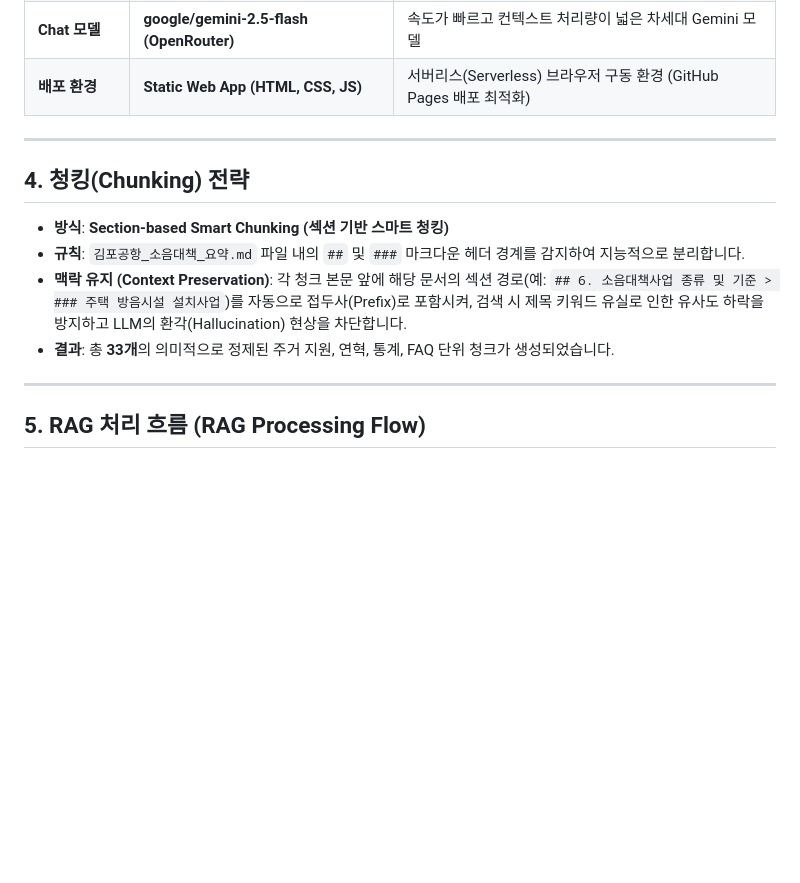
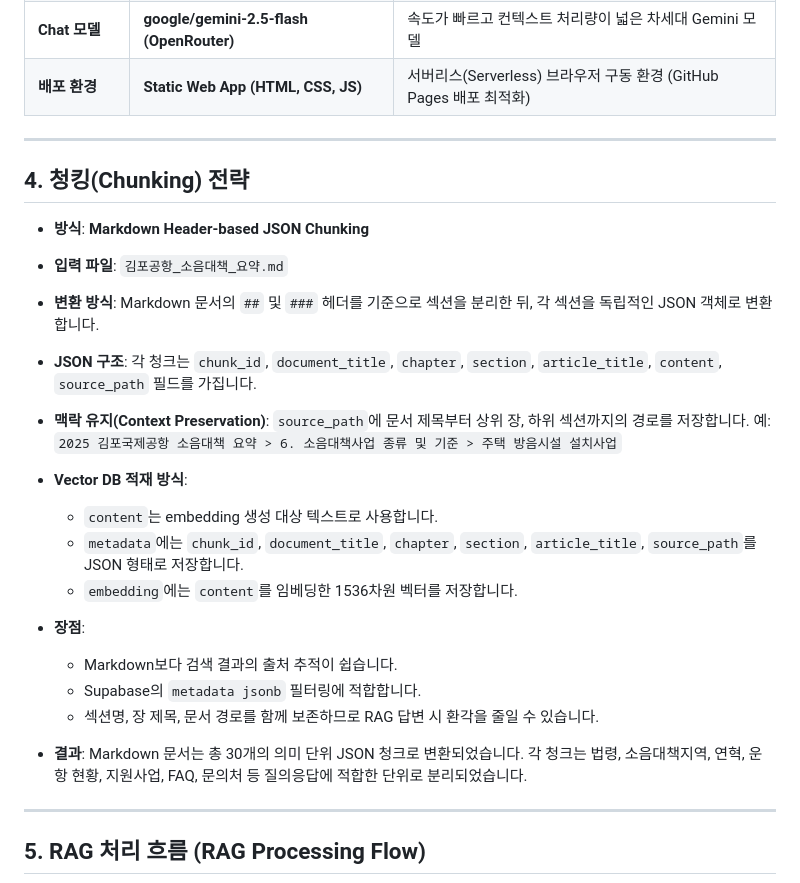
Before and after one commit to okokp7608-wq/Rag_Advance_for_Airports, a Markdown page: README.md, the part around the change. GitHub-like rendering; blank space fills up the shorter version.

```diff
--- a/README.md
+++ b/README.md
@@ -44,12 +44,24 @@
 | **배포 환경** | **Static Web App (HTML, CSS, JS)** | 서버리스(Serverless) 브라우저 구동 환경 (GitHub Pages 배포 최적화) |
 
 ---
+## 4. 청킹(Chunking) 전략
 
-## 4. 청킹(Chunking) 전략
-- **방식**: **Section-based Smart Chunking (섹션 기반 스마트 청킹)**
-- **규칙**: `김포공항_소음대책_요약.md` 파일 내의 `##` 및 `###` 마크다운 헤더 경계를 감지하여 지능적으로 분리합니다.
-- **맥락 유지 (Context Preservation)**: 각 청크 본문 앞에 해당 문서의 섹션 경로(예: `## 6. 소음대책사업 종류 및 기준 > ### 주택 방음시설 설치사업`)를 자동으로 접두사(Prefix)로 포함시켜, 검색 시 제목 키워드 유실로 인한 유사도 하락을 방지하고 LLM의 환각(Hallucination) 현상을 차단합니다.
-- **결과**: 총 **33개**의 의미적으로 정제된 주거 지원, 연혁, 통계, FAQ 단위 청크가 생성되었습니다.
+* **방식**: **Markdown Header-based JSON Chunking**
+* **입력 파일**: `김포공항_소음대책_요약.md`
+* **변환 방식**: Markdown 문서의 `##` 및 `###` 헤더를 기준으로 섹션을 분리한 뒤, 각 섹션을 독립적인 JSON 객체로 변환합니다.
+* **JSON 구조**: 각 청크는 `chunk_id`, `document_title`, `chapter`, `section`, `article_title`, `content`, `source_path` 필드를 가집니다.
+* **맥락 유지(Context Preservation)**: `source_path`에 문서 제목부터 상위 장, 하위 섹션까지의 경로를 저장합니다. 예: `2025 김포국제공항 소음대책 요약 > 6. 소음대책사업 종류 및 기준 > 주택 방음시설 설치사업`
+* **Vector DB 적재 방식**:
+
+  * `content`는 embedding 생성 대상 텍스트로 사용합니다.
+  * `metadata`에는 `chunk_id`, `document_title`, `chapter`, `section`, `article_title`, `source_path`를 JSON 형태로 저장합니다.
+  * `embedding`에는 `content`를 임베딩한 1536차원 벡터를 저장합니다.
+* **장점**:
+
+  * Markdown보다 검색 결과의 출처 추적이 쉽습니다.
+  * Supabase의 `metadata jsonb` 필터링에 적합합니다.
+  * 섹션명, 장 제목, 문서 경로를 함께 보존하므로 RAG 답변 시 환각을 줄일 수 있습니다.
+* **결과**: Markdown 문서는 총 30개의 의미 단위 JSON 청크로 변환되었습니다. 각 청크는 법령, 소음대책지역, 연혁, 운항 현황, 지원사업, FAQ, 문의처 등 질의응답에 적합한 단위로 분리되었습니다.
 
 ---
 
```
